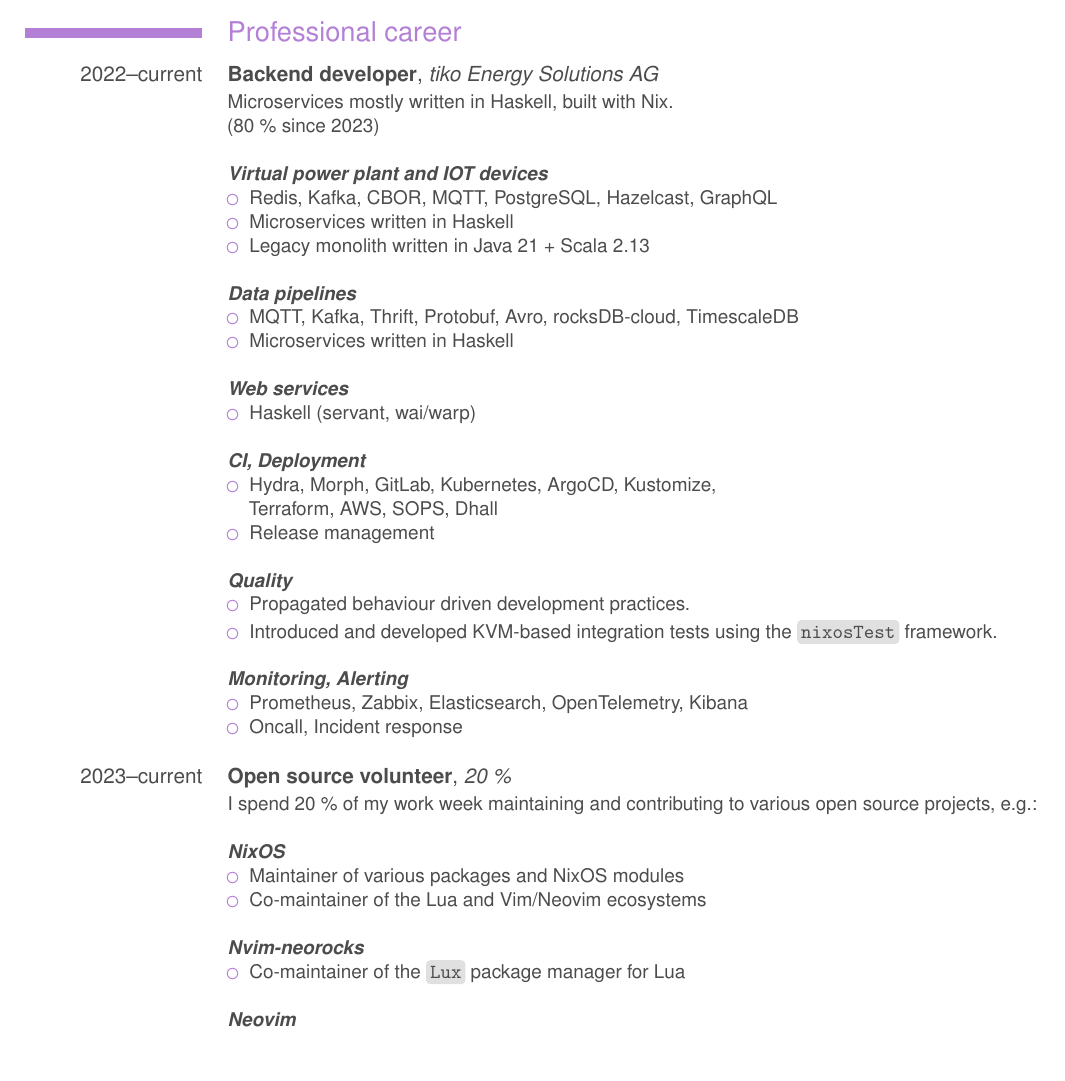
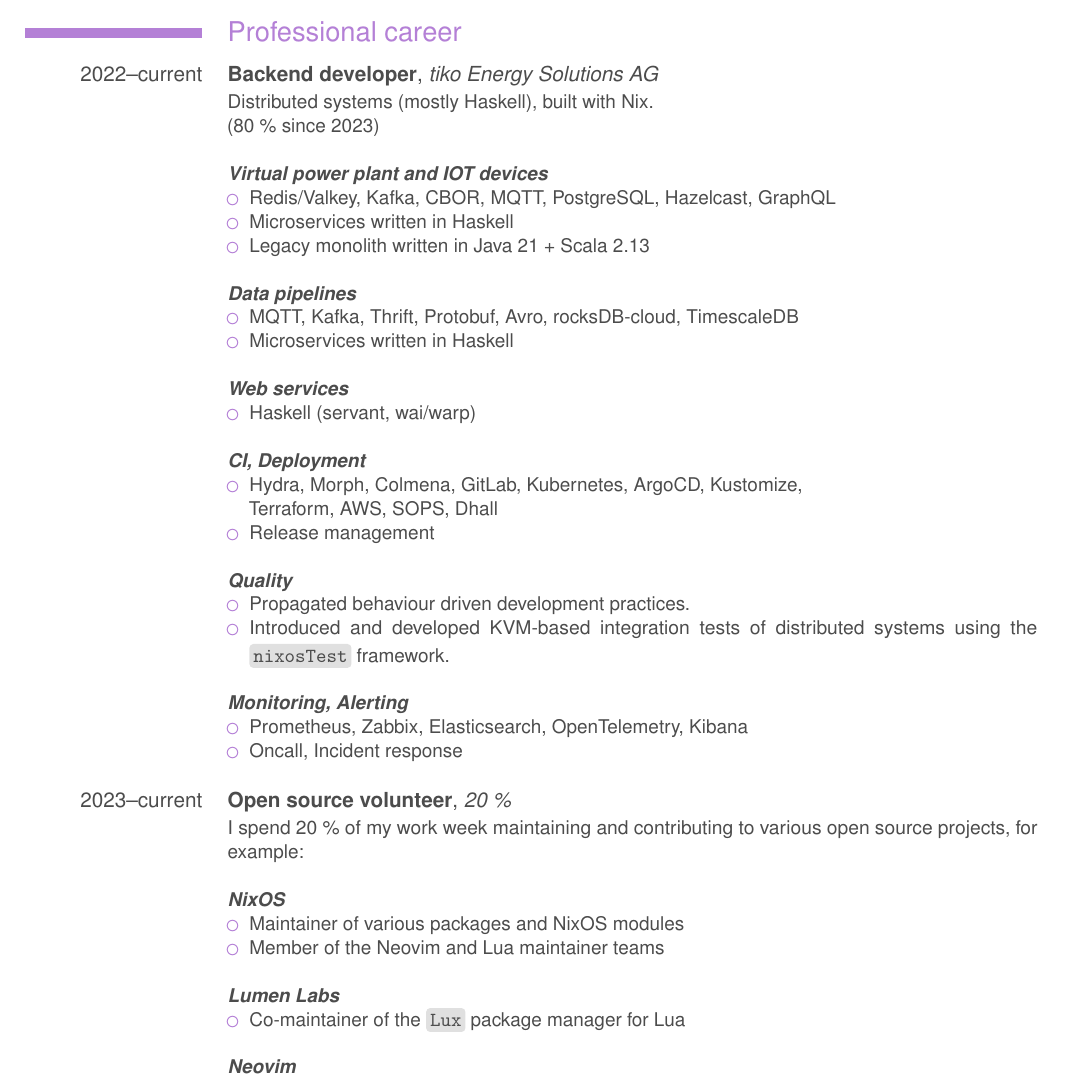
Before and after one commit to mrcjkb/cv, a LaTeX CV (cv_en_detailed.tex): part of page 1 of 4, cut so that both start at the same text, the shorter picture padded with empty space. Compiled offline with pdfLaTeX.

Commit message:
nvim-neorocks -> lumen labs + tweaks

```diff
--- a/cv_en_detailed.tex
+++ b/cv_en_detailed.tex
@@ -150,12 +150,12 @@
 
 \cventry{2022\textendash current}{Backend developer}{tiko Energy Solutions AG}{}{}
 {
-  Microservices mostly written in Haskell, built with Nix.\newline
+  Distributed systems (mostly Haskell), built with Nix.\newline
   (80 \% since 2023)\newline
   \\
   \textbf{\emph{Virtual power plant and IOT devices}}
   \begin{itemize}
-    \item Redis, Kafka, CBOR, MQTT, PostgreSQL, Hazelcast, GraphQL
+    \item Redis/Valkey, Kafka, CBOR, MQTT, PostgreSQL, Hazelcast, GraphQL
     \item Microservices written in Haskell
     \item Legacy monolith written in Java 21 + Scala 2.13
     \\
@@ -173,14 +173,16 @@
   \end{itemize}
 	\textbf{\emph{CI, Deployment}}
   \begin{itemize}
-    \item Hydra, Morph, GitLab, Kubernetes, ArgoCD, Kustomize,\newline Terraform, AWS, SOPS, Dhall
+    \item Hydra, Morph, Colmena, GitLab, Kubernetes, ArgoCD, Kustomize,\newline Terraform, AWS,
+          SOPS, Dhall
     \item Release management
     \\
   \end{itemize}
 	\textbf{\emph{Quality}}
   \begin{itemize}
     \item Propagated behaviour driven development practices.
-    \item Introduced and developed KVM-based integration tests using the \code{nixosTest} framework.
+    \item Introduced and developed KVM-based integration tests of distributed systems
+          using the \code{nixosTest} framework.
     \\
   \end{itemize}
 	\textbf{\emph{Monitoring, Alerting}}
@@ -193,20 +195,21 @@
 
 \cventry{2023\textendash current}{Open source volunteer}{20 \%}{}{}
 {
-  I spend 20 \% of my work week maintaining and contributing to various open source projects, e.g.:\newline
+  I spend 20 \% of my work week maintaining and contributing to various open source projects, for example:\newline
   \newline
-  \textbf{\emph{NixOS}}
+  \textbf{\emph{\href{https://nixos.org/}{NixOS}}}
   \begin{itemize}
     \item Maintainer of various packages and NixOS modules
-    \item Co-maintainer of the Lua and Vim/Neovim ecosystems
+    \item Member of the \href{https://github.com/orgs/NixOS/teams/neovim}{Neovim} and
+          \href{https://github.com/orgs/NixOS/teams/lua}{Lua} maintainer teams
     \\
   \end{itemize}
-  \textbf{\emph{Nvim-neorocks}}
+  \textbf{\emph{\href{https://opencollective.com/lumen-labs}{Lumen Labs}}}
   \begin{itemize}
-    \item Co-maintainer of the \code{Lux} package manager for Lua
+    \item Co-maintainer of the \href{https://lux.lumen-labs.org}{\code{Lux} package manager} for Lua
     \\
   \end{itemize}
-  \textbf{\emph{Neovim}}
+  \textbf{\emph{\href{https://neovim.io/}{Neovim}}}
   \begin{itemize}
     \item Core contributions
     \item Maintainer of various plugins for Haskell, Nix and Rust development
```
Also changed, not shown: cv_en_detailed.tex (7 more changed lines).
